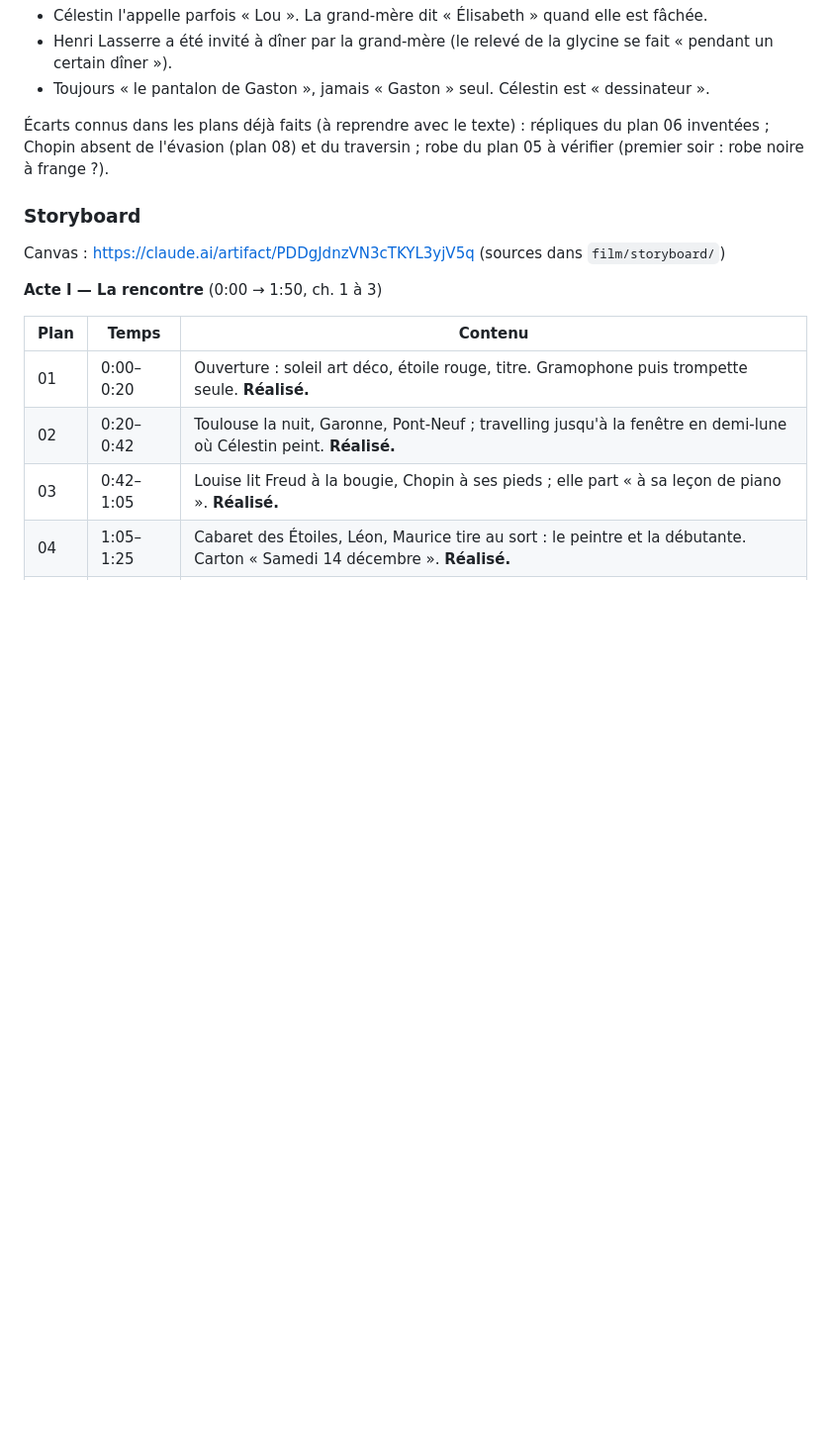
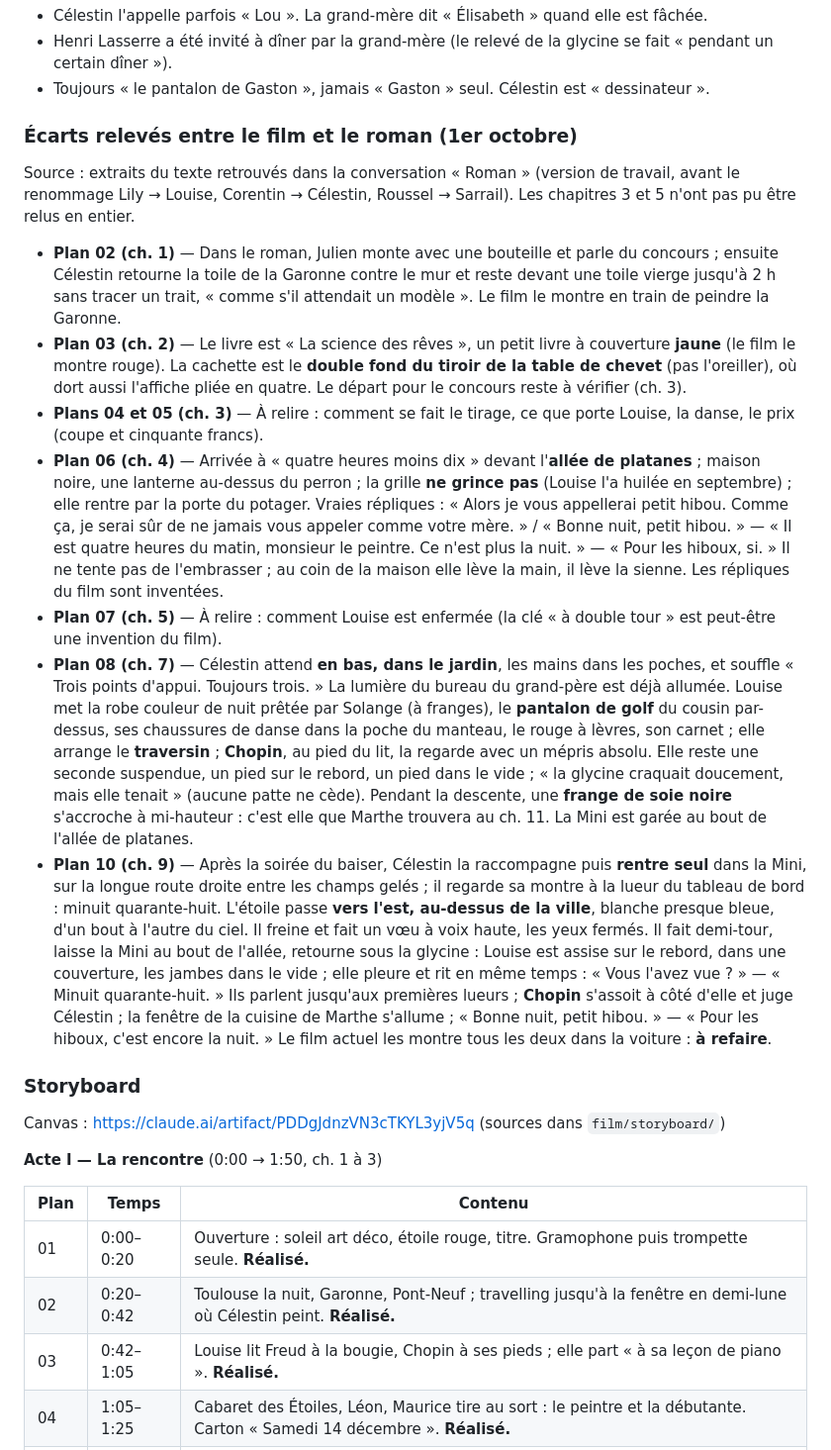
Before and after one commit to corentindebritocanica-cloud/La-Derniere-Danse, a Markdown page: PROJET.md, the part around the change. Shown at 99% size. Rendered like a GitHub page; blank space fills up the shorter version.

Commit message:
Carnet : écarts relevés entre le film et le roman
Co-Authored-By: Claude Opus 5.5 <noreply@anthropic.com>
Claude-Session: https://claude.ai/code/session_01WQEkdWovYmmuu24Khfqif9

```diff
--- a/PROJET.md
+++ b/PROJET.md
@@ -184,7 +184,17 @@ Détails du roman déjà repérés (à respecter) :
 - Henri Lasserre a été invité à dîner par la grand-mère (le relevé de la glycine se fait « pendant un certain dîner »).
 - Toujours « le pantalon de Gaston », jamais « Gaston » seul. Célestin est « dessinateur ».
 
-Écarts connus dans les plans déjà faits (à reprendre avec le texte) : répliques du plan 06 inventées ; Chopin absent de l'évasion (plan 08) et du traversin ; robe du plan 05 à vérifier (premier soir : robe noire à frange ?).
+### Écarts relevés entre le film et le roman (1er octobre)
+
+Source : extraits du texte retrouvés dans la conversation « Roman » (version de travail, avant le renommage Lily → Louise, Corentin → Célestin, Roussel → Sarrail). Les chapitres 3 et 5 n'ont pas pu être relus en entier.
+
+- **Plan 02 (ch. 1)** — Dans le roman, Julien monte avec une bouteille et parle du concours ; ensuite Célestin retourne la toile de la Garonne contre le mur et reste devant une toile vierge jusqu'à 2 h sans tracer un trait, « comme s'il attendait un modèle ». Le film le montre en train de peindre la Garonne.
+- **Plan 03 (ch. 2)** — Le livre est « La science des rêves », un petit livre à couverture **jaune** (le film le montre rouge). La cachette est le **double fond du tiroir de la table de chevet** (pas l'oreiller), où dort aussi l'affiche pliée en quatre. Le départ pour le concours reste à vérifier (ch. 3).
+- **Plans 04 et 05 (ch. 3)** — À relire : comment se fait le tirage, ce que porte Louise, la danse, le prix (coupe et cinquante francs).
+- **Plan 06 (ch. 4)** — Arrivée à « quatre heures moins dix » devant l'**allée de platanes** ; maison noire, une lanterne au-dessus du perron ; la grille **ne grince pas** (Louise l'a huilée en septembre) ; elle rentre par la porte du potager. Vraies répliques : « Alors je vous appellerai petit hibou. Comme ça, je serai sûr de ne jamais vous appeler comme votre mère. » / « Bonne nuit, petit hibou. » — « Il est quatre heures du matin, monsieur le peintre. Ce n'est plus la nuit. » — « Pour les hiboux, si. » Il ne tente pas de l'embrasser ; au coin de la maison elle lève la main, il lève la sienne. Les répliques du film sont inventées.
+- **Plan 07 (ch. 5)** — À relire : comment Louise est enfermée (la clé « à double tour » est peut-être une invention du film).
+- **Plan 08 (ch. 7)** — Célestin attend **en bas, dans le jardin**, les mains dans les poches, et souffle « Trois points d'appui. Toujours trois. » La lumière du bureau du grand-père est déjà allumée. Louise met la robe couleur de nuit prêtée par Solange (à franges), le **pantalon de golf** du cousin par-dessus, ses chaussures de danse dans la poche du manteau, le rouge à lèvres, son carnet ; elle arrange le **traversin** ; **Chopin**, au pied du lit, la regarde avec un mépris absolu. Elle reste une seconde suspendue, un pied sur le rebord, un pied dans le vide ; « la glycine craquait doucement, mais elle tenait » (aucune patte ne cède). Pendant la descente, une **frange de soie noire** s'accroche à mi-hauteur : c'est elle que Marthe trouvera au ch. 11. La Mini est garée au bout de l'allée de platanes.
+- **Plan 10 (ch. 9)** — Après la soirée du baiser, Célestin la raccompagne puis **rentre seul** dans la Mini, sur la longue route droite entre les champs gelés ; il regarde sa montre à la lueur du tableau de bord : minuit quarante-huit. L'étoile passe **vers l'est, au-dessus de la ville**, blanche presque bleue, d'un bout à l'autre du ciel. Il freine et fait un vœu à voix haute, les yeux fermés. Il fait demi-tour, laisse la Mini au bout de l'allée, retourne sous la glycine : Louise est assise sur le rebord, dans une couverture, les jambes dans le vide ; elle pleure et rit en même temps : « Vous l'avez vue ? » — « Minuit quarante-huit. » Ils parlent jusqu'aux premières lueurs ; **Chopin** s'assoit à côté d'elle et juge Célestin ; la fenêtre de la cuisine de Marthe s'allume ; « Bonne nuit, petit hibou. » — « Pour les hiboux, c'est encore la nuit. » Le film actuel les montre tous les deux dans la voiture : **à refaire**.
 
 ### Storyboard
 
```
